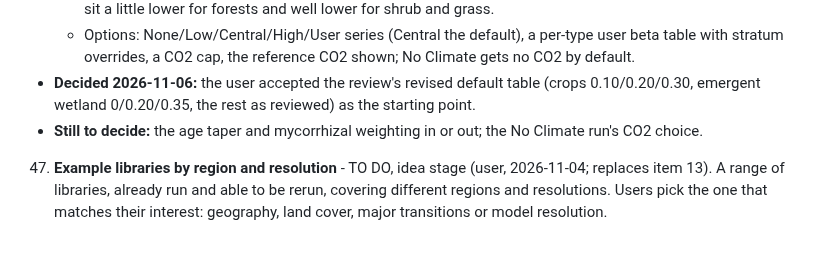
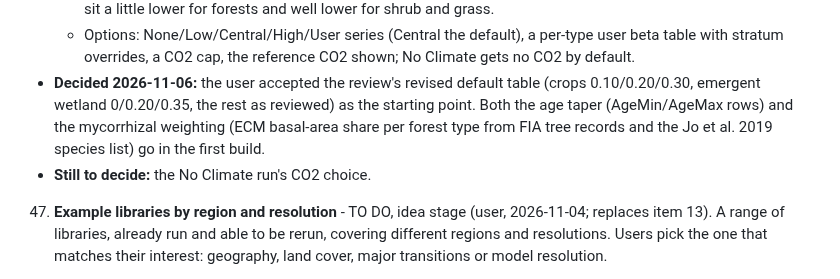
Before and after one commit to bsleeter/lucasCore, a Markdown page: docs/ui-improvements.md, the part around the change. Rendered like a GitHub page; blank space fills up the shorter version.

Commit message:
To-do 46: age taper and mycorrhizal weighting in the first build
Co-Authored-By: Claude Opus 5.5 <noreply@anthropic.com>

```diff
--- a/docs/ui-improvements.md
+++ b/docs/ui-improvements.md
@@ -157,8 +157,10 @@ Pushed: everything through the v1.1.0 release (2026-11-05: land-use transitions
     - Options: None/Low/Central/High/User series (Central the default), a per-type user beta table with stratum overrides, a CO2 cap,
       the reference CO2 shown; No Climate gets no CO2 by default.
   - **Decided 2026-11-06:** the user accepted the review's revised default table (crops 0.10/0.20/0.30, emergent wetland
-    0/0.20/0.35, the rest as reviewed) as the starting point.
-  - **Still to decide:** the age taper and mycorrhizal weighting in or out; the No Climate run's CO2 choice.
+    0/0.20/0.35, the rest as reviewed) as the starting point. Both the age taper (AgeMin/AgeMax rows) and the mycorrhizal
+    weighting (ECM basal-area share per forest type from FIA tree records and the Jo et al. 2019 species list) go in the first
+    build.
+  - **Still to decide:** the No Climate run's CO2 choice.
 
 47. **Example libraries by region and resolution** - TO DO, idea stage (user, 2026-11-04; replaces item 13). A range of libraries, already
     run and able to be rerun, covering different regions and resolutions. Users pick the one that matches their interest: geography, land
```
